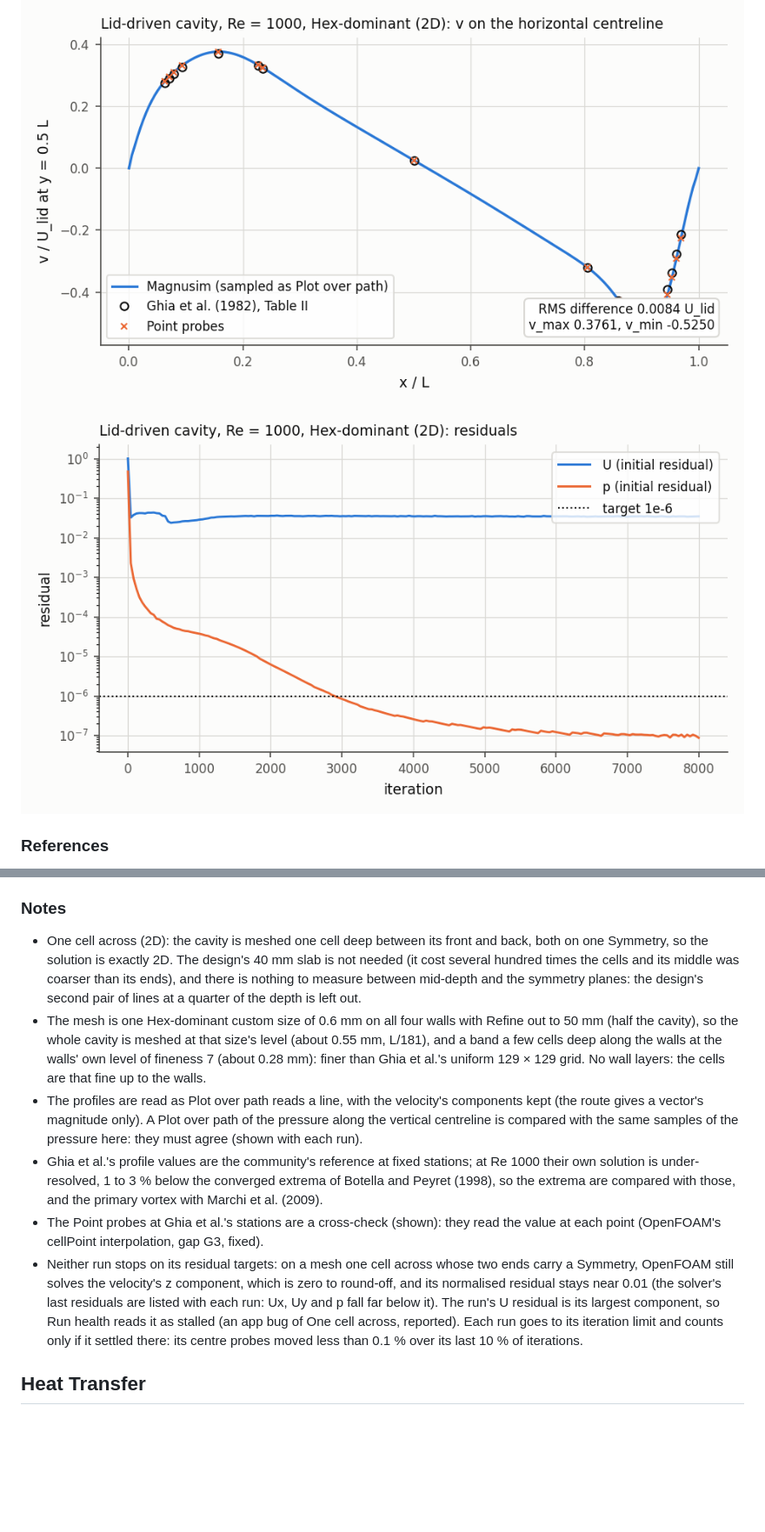
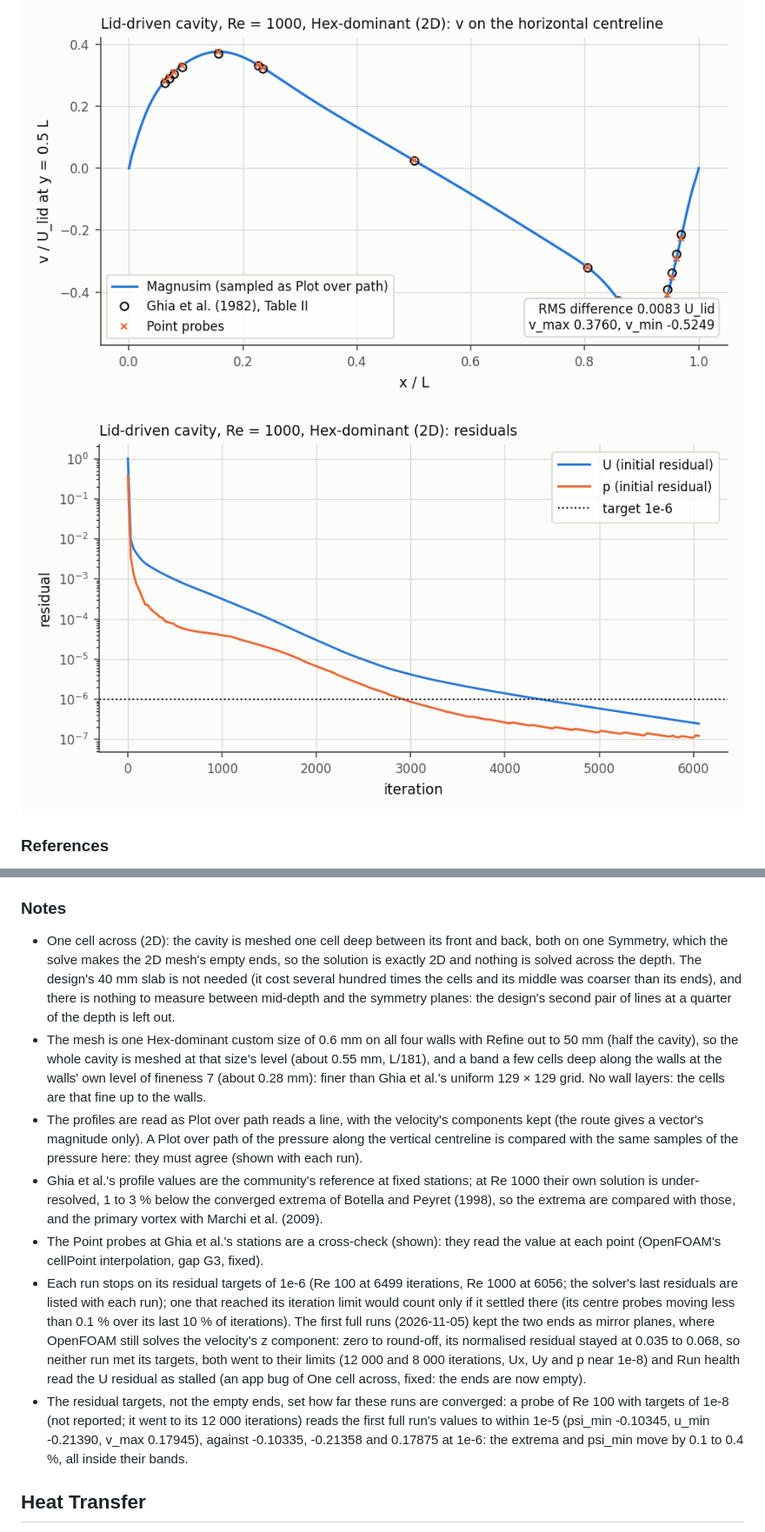
Before and after one commit to Lilmill2000/Magnusim, a Markdown page: magnusim-web/validation/VALIDATION.md, 2 parts joined by grey strips. Shown at 87% size. GitHub-like rendering; pictures changed too: docs/validation/img/c3_lid_cavity-re1000-residuals.png, docs/validation/img/c3_lid_cavity-re1000-v_profile.png; blank space fills up the shorter version.

```diff
--- a/magnusim-web/validation/VALIDATION.md
+++ b/magnusim-web/validation/VALIDATION.md
@@ -310,12 +308,13 @@ A square cavity 100 × 100 mm in x-y, 10 mm deep in z (one cell across), the lid
 
 ### Notes
 
-- One cell across (2D): the cavity is meshed one cell deep between its front and back, both on one Symmetry, so the solution is exactly 2D. The design's 40 mm slab is not needed (it cost several hundred times the cells and its middle was coarser than its ends), and there is nothing to measure between mid-depth and the symmetry planes: the design's second pair of lines at a quarter of the depth is left out.
+- One cell across (2D): the cavity is meshed one cell deep between its front and back, both on one Symmetry, which the solve makes the 2D mesh's empty ends, so the solution is exactly 2D and nothing is solved across the depth. The design's 40 mm slab is not needed (it cost several hundred times the cells and its middle was coarser than its ends), and there is nothing to measure between mid-depth and the symmetry planes: the design's second pair of lines at a quarter of the depth is left out.
 - The mesh is one Hex-dominant custom size of 0.6 mm on all four walls with Refine out to 50 mm (half the cavity), so the whole cavity is meshed at that size's level (about 0.55 mm, L/181), and a band a few cells deep along the walls at the walls' own level of fineness 7 (about 0.28 mm): finer than Ghia et al.'s uniform 129 × 129 grid. No wall layers: the cells are that fine up to the walls.
 - The profiles are read as Plot over path reads a line, with the velocity's components kept (the route gives a vector's magnitude only). A Plot over path of the pressure along the vertical centreline is compared with the same samples of the pressure here: they must agree (shown with each run).
 - Ghia et al.'s profile values are the community's reference at fixed stations; at Re 1000 their own solution is under-resolved, 1 to 3 % below the converged extrema of Botella and Peyret (1998), so the extrema are compared with those, and the primary vortex with Marchi et al. (2009).
 - The Point probes at Ghia et al.'s stations are a cross-check (shown): they read the value at each point (OpenFOAM's cellPoint interpolation, gap G3, fixed).
-- Neither run stops on its residual targets: on a mesh one cell across whose two ends carry a Symmetry, OpenFOAM still solves the velocity's z component, which is zero to round-off, and its normalised residual stays near 0.01 (the solver's last residuals are listed with each run: Ux, Uy and p fall far below it). The run's U residual is its largest component, so Run health reads it as stalled (an app bug of One cell across, reported). Each run goes to its iteration limit and counts only if it settled there: its centre probes moved less than 0.1 % over its last 10 % of iterations.
+- Each run stops on its residual targets of 1e-6 (Re 100 at 6499 iterations, Re 1000 at 6056; the solver's last residuals are listed with each run); one that reached its iteration limit would count only if it settled there (its centre probes moving less than 0.1 % over its last 10 % of iterations). The first full runs (2026-11-05) kept the two ends as mirror planes, where OpenFOAM still solves the velocity's z component: zero to round-off, its normalised residual stayed at 0.035 to 0.068, so neither run met its targets, both went to their limits (12 000 and 8 000 iterations, Ux, Uy and p near 1e-8) and Run health read the U residual as stalled (an app bug of One cell across, fixed: the ends are now empty).
+- The residual targets, not the empty ends, set how far these runs are converged: a probe of Re 100 with targets of 1e-8 (not reported; it went to its 12 000 iterations) reads the first full run's values to within 1e-5 (psi_min -0.10345, u_min -0.21390, v_max 0.17945), against -0.10335, -0.21358 and 0.17875 at 1e-6: the extrema and psi_min move by 0.1 to 0.4 %, all inside their bands.
 
 ## Heat Transfer
 
```
Also changed, not shown: other parts of magnusim-web/validation/VALIDATION.md (+49 -51 lines), magnusim-web/validation/README.md (+6 -1 lines), docs/validation/img/c3_lid_cavity-re100-residuals.png, docs/validation/img/c3_lid_cavity-re100-u_profile.png, docs/validation/img/c3_lid_cavity-re100-v_profile.png, docs/validation/img/c3_lid_cavity-re1000-u_profile.png, 5 other files.
